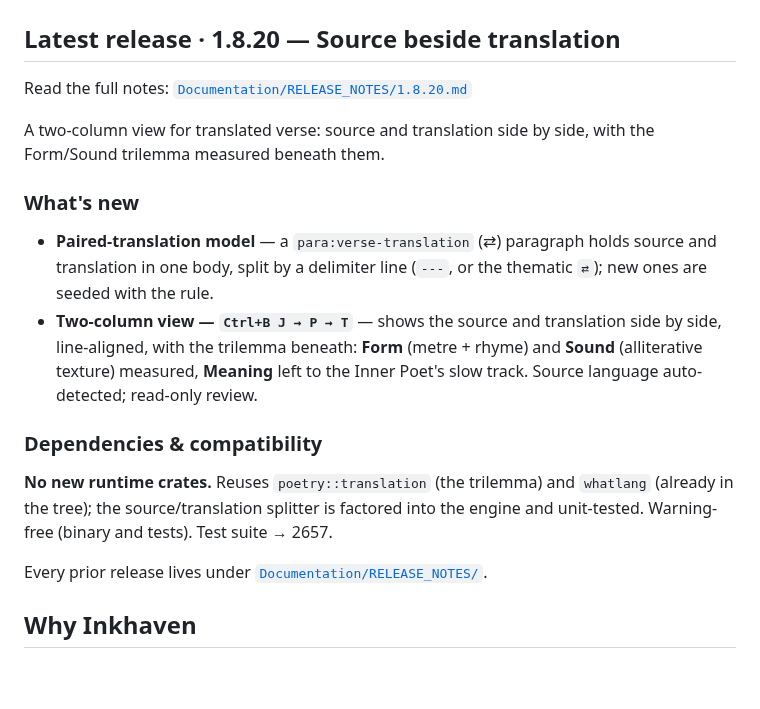
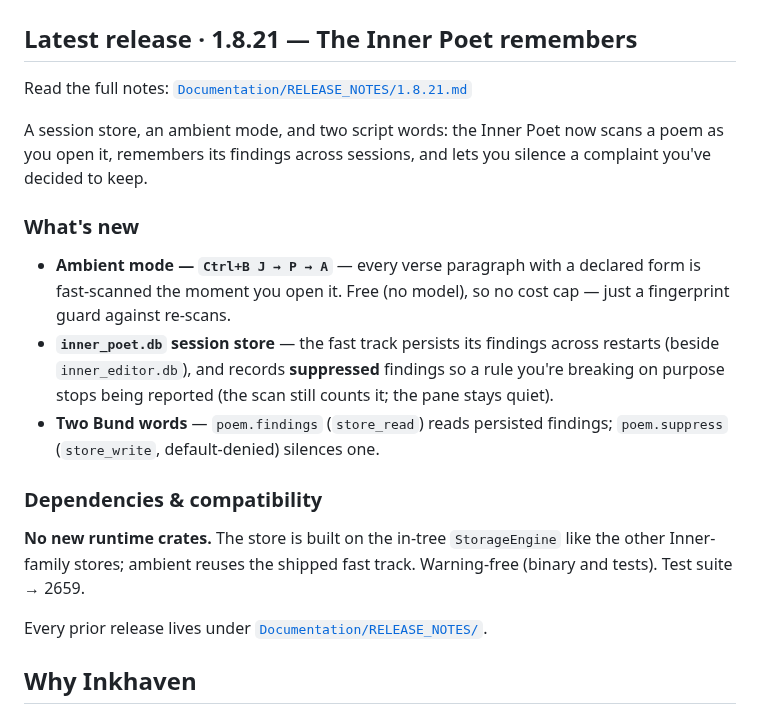
Before and after one commit to vulogov/blackInkhaven, a Markdown page: README.md, the part around the change. Rendered like a GitHub page; blank space fills up the shorter version.

Commit message:
1.8.21 release notes — the Inner Poet remembers (PO-P16)

```diff
--- a/README.md
+++ b/README.md
@@ -27,26 +27,28 @@ one HJSON line away.
 
 ![Inkhaven screenshot](screen.png)
 
-## Latest release · 1.8.20 — Source beside translation
+## Latest release · 1.8.21 — The Inner Poet remembers
 
-Read the full notes: [`Documentation/RELEASE_NOTES/1.8.20.md`](Documentation/RELEASE_NOTES/1.8.20.md)
+Read the full notes: [`Documentation/RELEASE_NOTES/1.8.21.md`](Documentation/RELEASE_NOTES/1.8.21.md)
 
-A two-column view for translated verse: source and translation side by side, with the Form/Sound
-trilemma measured beneath them.
+A session store, an ambient mode, and two script words: the Inner Poet now scans a poem as you open
+it, remembers its findings across sessions, and lets you silence a complaint you've decided to keep.
 
 ### What's new
 
-- **Paired-translation model** — a `para:verse-translation` (⇄) paragraph holds source and translation
-  in one body, split by a delimiter line (`---`, or the thematic `⇄`); new ones are seeded with the rule.
-- **Two-column view — `Ctrl+B J → P → T`** — shows the source and translation side by side, line-aligned,
-  with the trilemma beneath: **Form** (metre + rhyme) and **Sound** (alliterative texture) measured,
-  **Meaning** left to the Inner Poet's slow track. Source language auto-detected; read-only review.
+- **Ambient mode — `Ctrl+B J → P → A`** — every verse paragraph with a declared form is fast-scanned
+  the moment you open it. Free (no model), so no cost cap — just a fingerprint guard against re-scans.
+- **`inner_poet.db` session store** — the fast track persists its findings across restarts (beside
+  `inner_editor.db`), and records **suppressed** findings so a rule you're breaking on purpose stops
+  being reported (the scan still counts it; the pane stays quiet).
+- **Two Bund words** — `poem.findings` (`store_read`) reads persisted findings; `poem.suppress`
+  (`store_write`, default-denied) silences one.
 
 ### Dependencies & compatibility
 
-**No new runtime crates.** Reuses `poetry::translation` (the trilemma) and `whatlang` (already in the
-tree); the source/translation splitter is factored into the engine and unit-tested. Warning-free
-(binary and tests). Test suite → 2657.
+**No new runtime crates.** The store is built on the in-tree `StorageEngine` like the other
+Inner-family stores; ambient reuses the shipped fast track. Warning-free (binary and tests). Test
+suite → 2659.
 
 Every prior release lives under
 [`Documentation/RELEASE_NOTES/`](Documentation/RELEASE_NOTES/).
```
Also changed, not shown: Documentation/RELEASE_NOTES/1.8.21.md (added, +48 -0 lines).
